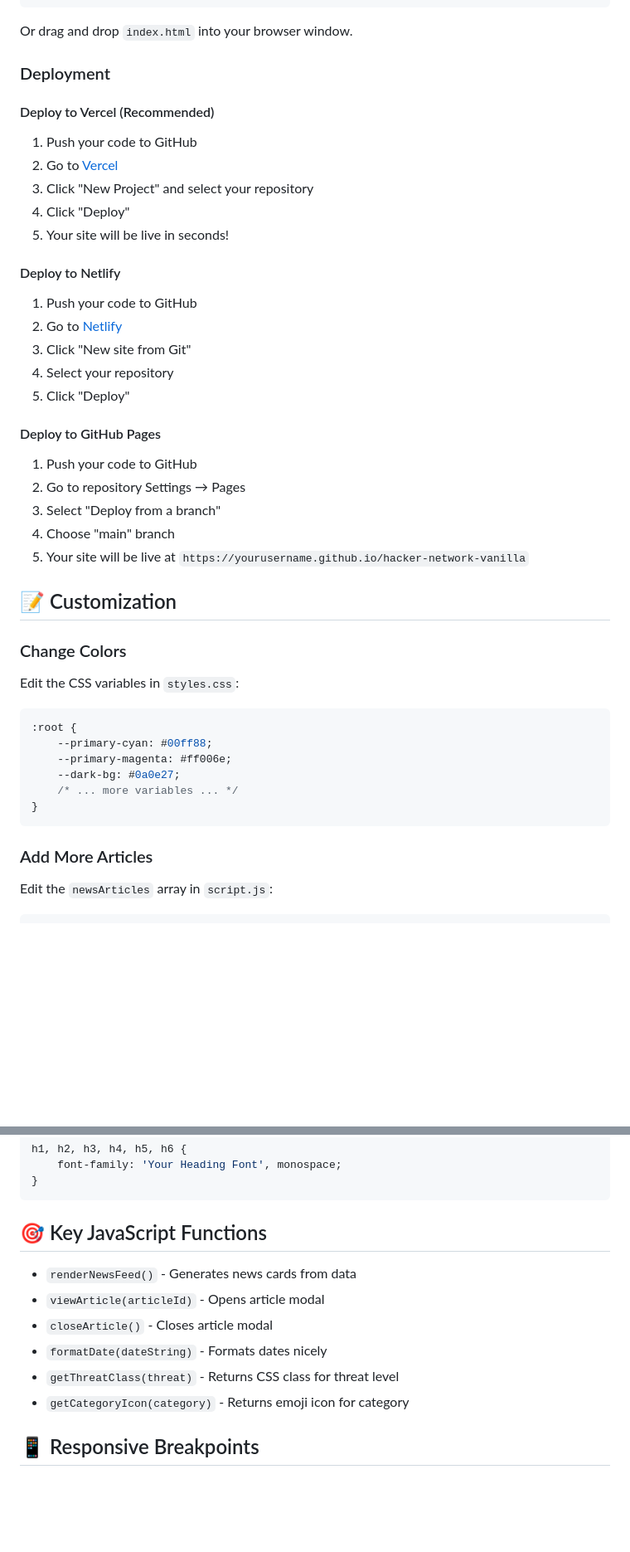
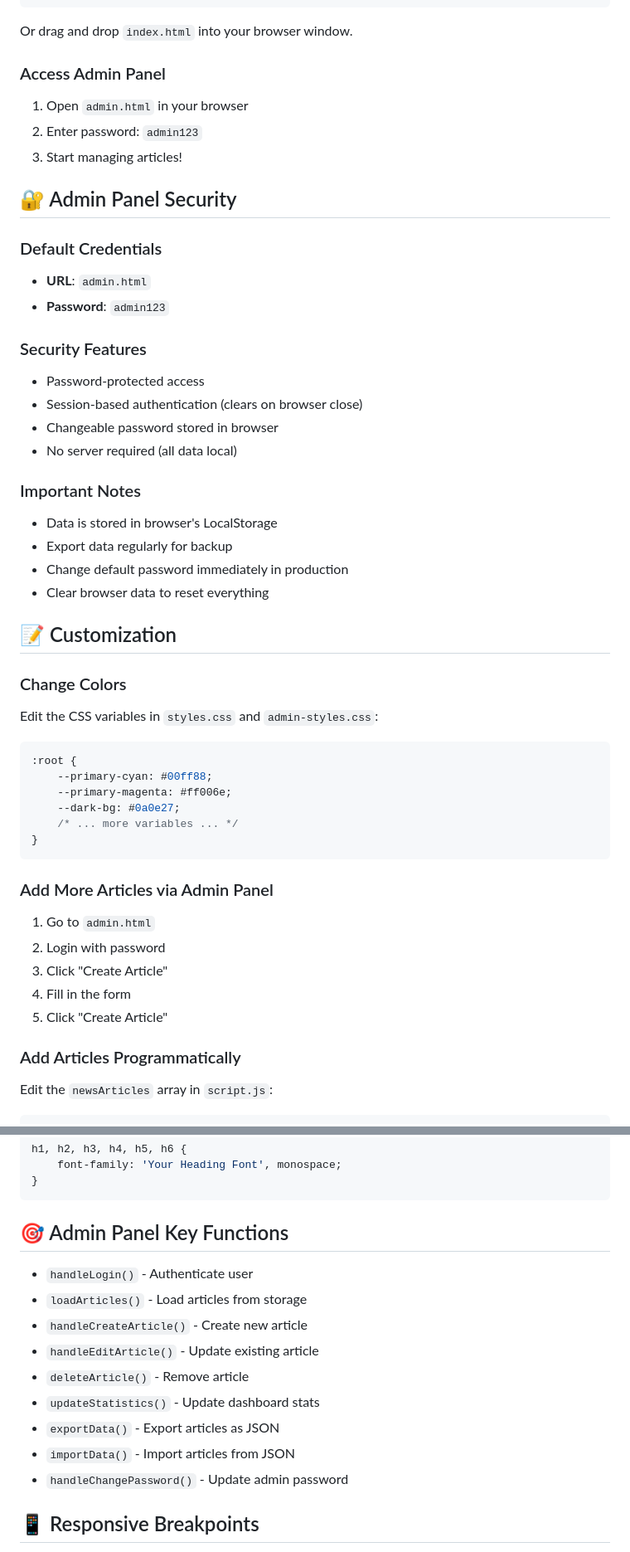
Before and after one commit to lonelyk757-art/hacker-network-vanilla, a Markdown page: README.md, 2 parts joined by grey strips. Shown at 83% size. GitHub-like rendering; blank space fills up the shorter version.

````diff
--- a/README.md
+++ b/README.md
@@ -85,33 +133,34 @@ start index.html
 
 Or drag and drop `index.html` into your browser window.
 
-### Deployment
+### Access Admin Panel
 
-#### Deploy to Vercel (Recommended)
-1. Push your code to GitHub
-2. Go to [Vercel](https://vercel.com)
-3. Click "New Project" and select your repository
-4. Click "Deploy"
-5. Your site will be live in seconds!
+1. Open `admin.html` in your browser
+2. Enter password: `admin123`
+3. Start managing articles!
 
-#### Deploy to Netlify
-1. Push your code to GitHub
-2. Go to [Netlify](https://netlify.com)
-3. Click "New site from Git"
-4. Select your repository
-5. Click "Deploy"
+## 🔐 Admin Panel Security
 
-#### Deploy to GitHub Pages
-1. Push your code to GitHub
-2. Go to repository Settings → Pages
-3. Select "Deploy from a branch"
-4. Choose "main" branch
-5. Your site will be live at `https://yourusername.github.io/hacker-network-vanilla`
+### Default Credentials
+- **URL**: `admin.html`
+- **Password**: `admin123`
+
+### Security Features
+- Password-protected access
+- Session-based authentication (clears on browser close)
+- Changeable password stored in browser
+- No server required (all data local)
+
+### Important Notes
+- Data is stored in browser's LocalStorage
+- Export data regularly for backup
+- Change default password immediately in production
+- Clear browser data to reset everything
 
 ## 📝 Customization
 
 ### Change Colors
-Edit the CSS variables in `styles.css`:
+Edit the CSS variables in `styles.css` and `admin-styles.css`:
 ```css
 :root {
     --primary-cyan: #00ff88;
@@ -121,7 +170,14 @@ Edit the CSS variables in `styles.css`:
 }
 ```
 
-### Add More Articles
+### Add More Articles via Admin Panel
+1. Go to `admin.html`
+2. Login with password
+3. Click "Create Article"
+4. Fill in the form
+5. Click "Create Article"
+
+### Add Articles Programmatically
 Edit the `newsArticles` array in `script.js`:
 ```javascript
 const newsArticles = [
@@ -152,14 +208,17 @@ h1, h2, h3, h4, h5, h6 {
 }
 ```
 
-## 🎯 Key JavaScript Functions
+## 🎯 Admin Panel Key Functions
 
-- `renderNewsFeed()` - Generates news cards from data
-- `viewArticle(articleId)` - Opens article modal
-- `closeArticle()` - Closes article modal
-- `formatDate(dateString)` - Formats dates nicely
-- `getThreatClass(threat)` - Returns CSS class for threat level
-- `getCategoryIcon(category)` - Returns emoji icon for category
+- `handleLogin()` - Authenticate user
+- `loadArticles()` - Load articles from storage
+- `handleCreateArticle()` - Create new article
+- `handleEditArticle()` - Update existing article
+- `deleteArticle()` - Remove article
+- `updateStatistics()` - Update dashboard stats
+- `exportData()` - Export articles as JSON
+- `importData()` - Import articles from JSON
+- `handleChangePassword()` - Update admin password
 
 ## 📱 Responsive Breakpoints
 
````
Also changed, not shown: other parts of README.md (+137 -38 lines).
